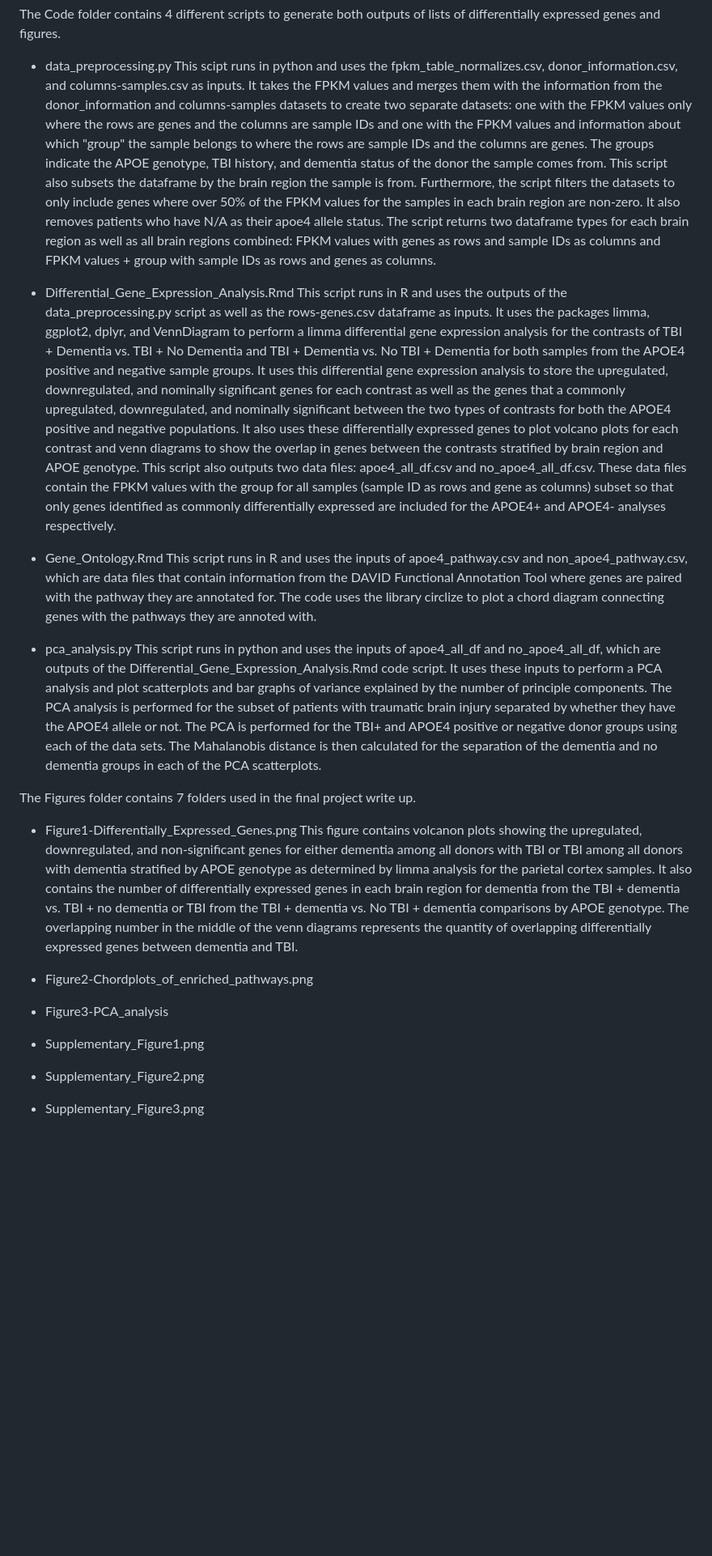
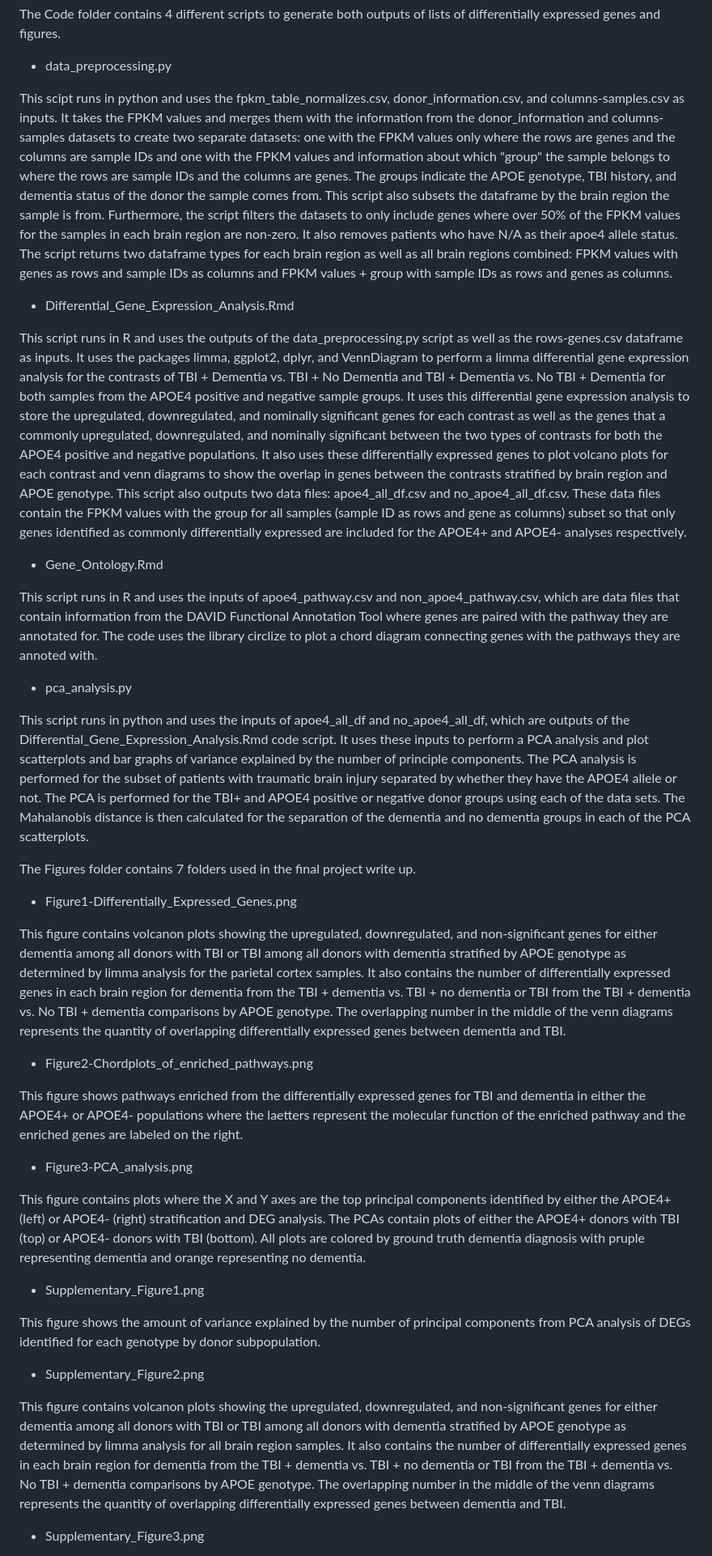
Before and after one commit to sarahsobol/Sobol-PSet6, a Markdown page: README.md, the part around one of its changes. Shown at 81% size. GitHub-like rendering; blank space fills up the shorter version.

```diff
--- a/README.md
+++ b/README.md
@@ -38,24 +38,41 @@ The Data folder contains 4 csv files that will be needed to execute the code and
 
 The Code folder contains 4 different scripts to generate both outputs of lists of differentially expressed genes and figures.
 - data_preprocessing.py
+
 This scipt runs in python and uses the fpkm_table_normalizes.csv, donor_information.csv, and columns-samples.csv as inputs. It takes the FPKM values and merges them with the information from the donor_information and columns-samples datasets to create two separate datasets: one with the FPKM values only where the rows are genes and the columns are sample IDs and one with the FPKM values and information about which "group" the sample belongs to where the rows are sample IDs and the columns are genes. The groups indicate the APOE genotype, TBI history, and dementia status of the donor the sample comes from. This script also subsets the dataframe by the brain region the sample is from. Furthermore, the script filters the datasets to only include genes where over 50% of the FPKM values for the samples in each brain region are non-zero. It also removes patients who have N/A as their apoe4 allele status. The script returns two dataframe types for each brain region as well as all brain regions combined: FPKM values with genes as rows and sample IDs as columns and FPKM values + group with sample IDs as rows and genes as columns.
 
 - Differential_Gene_Expression_Analysis.Rmd
+
 This script runs in R and uses the outputs of the data_preprocessing.py script as well as the rows-genes.csv dataframe as inputs. It uses the packages limma, ggplot2, dplyr, and VennDiagram to perform a limma differential gene expression analysis for the contrasts of TBI + Dementia vs. TBI + No Dementia and TBI + Dementia vs. No TBI + Dementia for both samples from the APOE4 positive and negative sample groups. It uses this differential gene expression analysis to store the upregulated, downregulated, and nominally significant genes for each contrast as well as the genes that a commonly upregulated, downregulated, and nominally significant between the two types of contrasts for both the APOE4 positive and negative populations. It also uses these differentially expressed genes to plot volcano plots for each contrast and venn diagrams to show the overlap in genes between the contrasts stratified by brain region and APOE genotype. This script also outputs two data files: apoe4_all_df.csv and no_apoe4_all_df.csv. These data files contain the FPKM values with the group for all samples (sample ID as rows and gene as columns) subset so that only genes identified as commonly differentially expressed are included for the APOE4+ and APOE4- analyses respectively.
 
 - Gene_Ontology.Rmd
+
 This script runs in R and uses the inputs of apoe4_pathway.csv and non_apoe4_pathway.csv, which are data files that contain information from the DAVID Functional Annotation Tool where genes are paired with the pathway they are annotated for. The code uses the library circlize to plot a chord diagram connecting genes with the pathways they are annoted with.
 
 - pca_analysis.py
+
 This script runs in python and uses the inputs of apoe4_all_df and no_apoe4_all_df, which are outputs of the Differential_Gene_Expression_Analysis.Rmd code script. It uses these inputs to perform a PCA analysis and plot scatterplots and bar graphs of variance explained by the number of principle components. The PCA analysis is performed for the subset of patients with traumatic brain injury separated by whether they have the APOE4 allele or not. The PCA is performed for the TBI+ and APOE4 positive or negative donor groups using each of the data sets. The Mahalanobis distance is then calculated for the separation of the dementia and no dementia groups in each of the PCA scatterplots.
 
 
 The Figures folder contains 7 folders used in the final project write up.
 - Figure1-Differentially_Expressed_Genes.png
+
 This figure contains volcanon plots showing the upregulated, downregulated, and non-significant genes for either dementia among all donors with TBI or TBI among all donors with dementia stratified by APOE genotype as determined by limma analysis for the parietal cortex samples. It also contains the number of differentially expressed genes in each brain region for dementia from the TBI + dementia vs. TBI + no dementia or TBI from the TBI + dementia vs. No TBI + dementia comparisons by APOE genotype. The overlapping number in the middle of the venn diagrams represents the quantity of overlapping differentially expressed genes between dementia and TBI.
 
 - Figure2-Chordplots_of_enriched_pathways.png
-- Figure3-PCA_analysis
+
+This figure shows pathways enriched from the differentially expressed genes for TBI and dementia in either the APOE4+ or APOE4- populations where the laetters represent the molecular function of the enriched pathway and the enriched genes are labeled on the right.
+
+- Figure3-PCA_analysis.png
+
+This figure contains plots where the X and Y axes are the top principal components identified by either the APOE4+ (left) or APOE4- (right) stratification and DEG analysis. The PCAs contain plots of either the APOE4+ donors with TBI (top) or APOE4- donors with TBI (bottom). All plots are colored by ground truth dementia diagnosis with pruple representing dementia and orange representing no dementia.
+
 - Supplementary_Figure1.png
+
+This figure shows the amount of variance explained by the number of principal components from PCA analysis of DEGs identified for each genotype by donor subpopulation.
+
 - Supplementary_Figure2.png
+
+This figure contains volcanon plots showing the upregulated, downregulated, and non-significant genes for either dementia among all donors with TBI or TBI among all donors with dementia stratified by APOE genotype as determined by limma analysis for all brain region samples. It also contains the number of differentially expressed genes in each brain region for dementia from the TBI + dementia vs. TBI + no dementia or TBI from the TBI + dementia vs. No TBI + dementia comparisons by APOE genotype. The overlapping number in the middle of the venn diagrams represents the quantity of overlapping differentially expressed genes between dementia and TBI.
+
 - Supplementary_Figure3.png
```
Also changed, not shown: other parts of README.md (+16 -3 lines).
